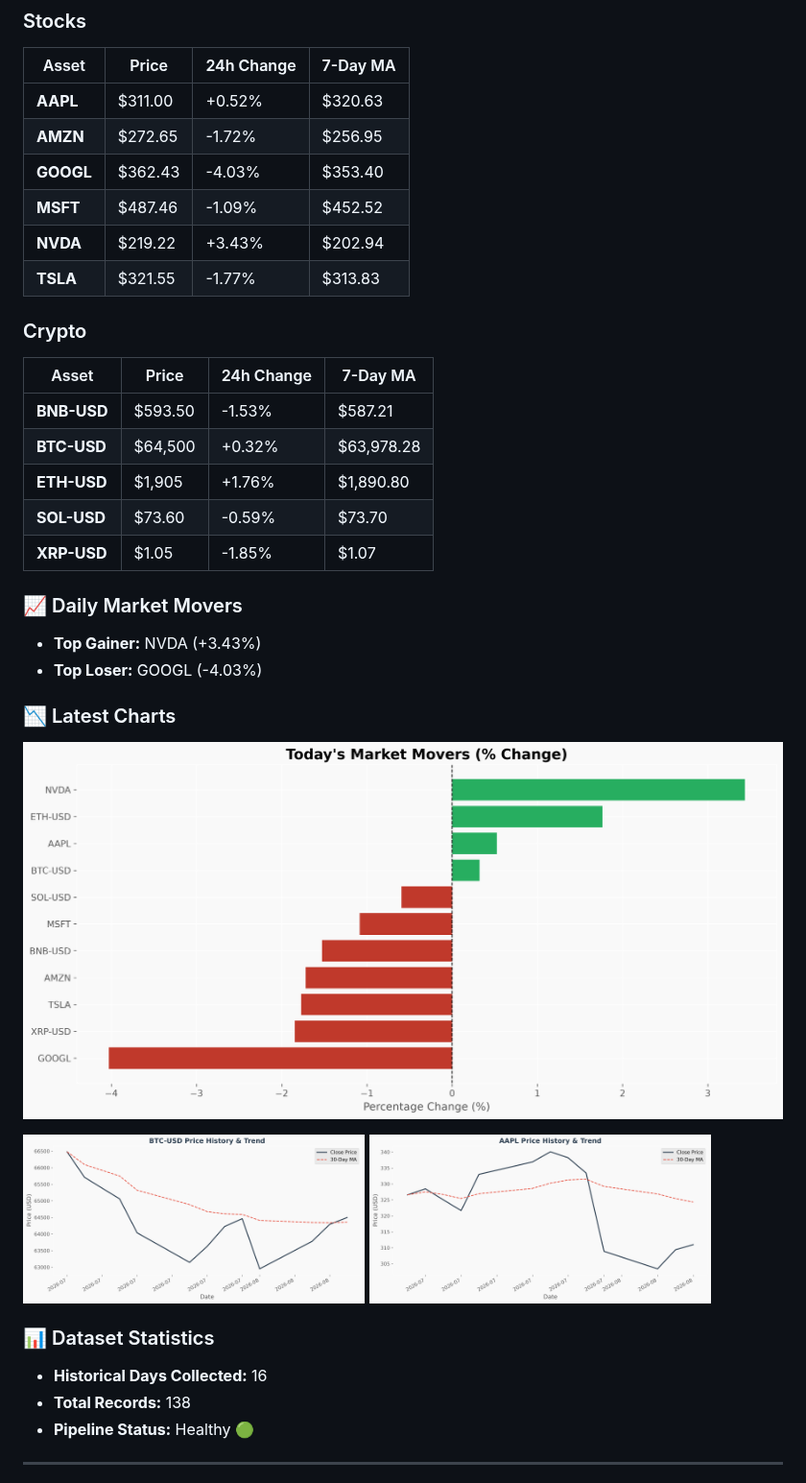
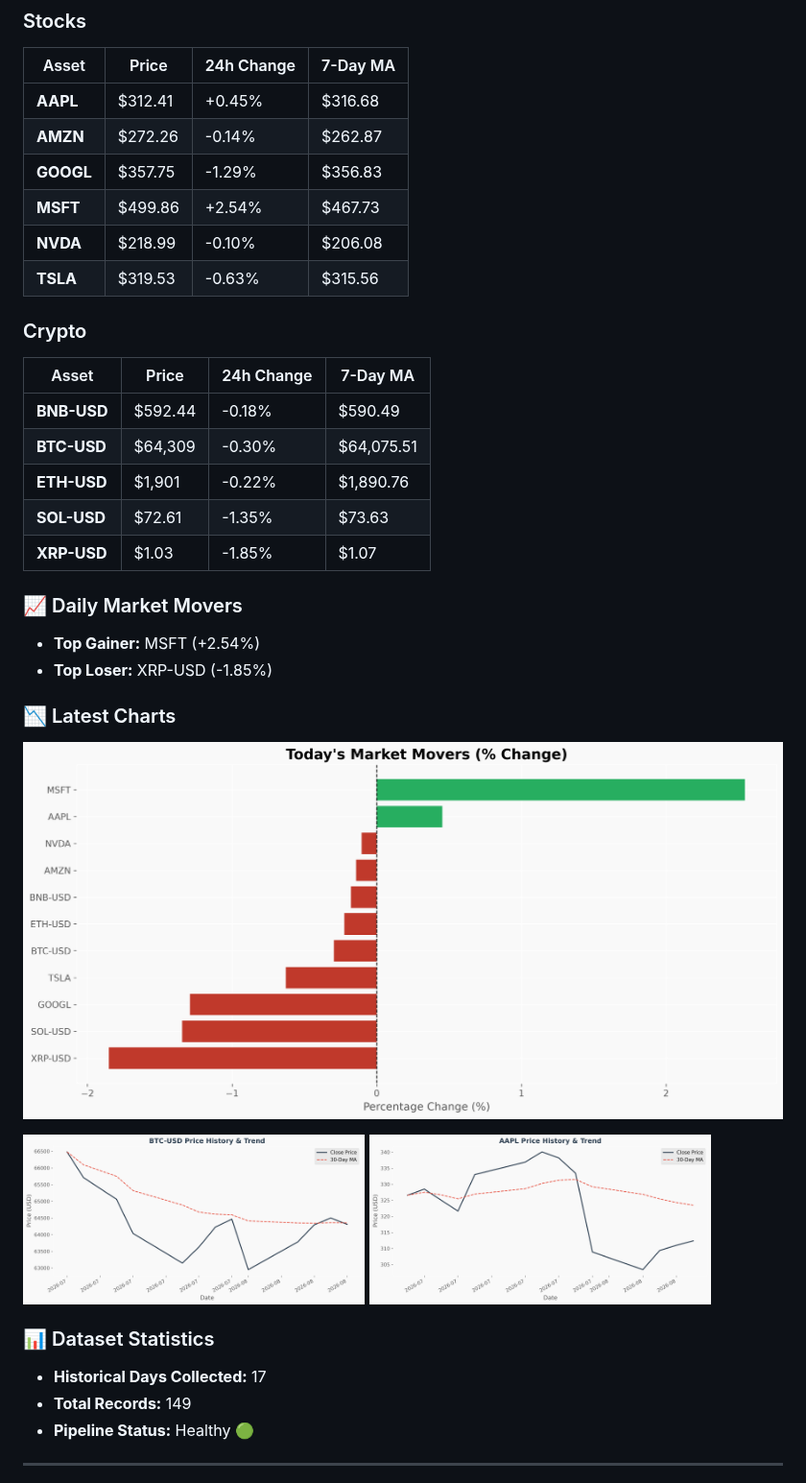
Before and after one commit to Mohammedimad01/market-data-pipeline, a Markdown page: README.md, the part around one of its changes. Shown at 96% size. Rendered like a GitHub page; pictures changed too: charts/aapl_price.png, charts/btc_price.png, charts/portfolio_summary.png.

Commit message:
Daily Market Update - 2026-08-07

```diff
--- a/README.md
+++ b/README.md
@@ -16,27 +16,27 @@ A production-ready data engineering pipeline that automatically collects daily s
 
 | Asset | Price | 24h Change | 7-Day MA |
 |-------|-------|------------|----------|
-| **AAPL** | $311.00 | +0.52% | $320.63 |
-| **AMZN** | $272.65 | -1.72% | $256.95 |
-| **GOOGL** | $362.43 | -4.03% | $353.40 |
-| **MSFT** | $487.46 | -1.09% | $452.52 |
-| **NVDA** | $219.22 | +3.43% | $202.94 |
-| **TSLA** | $321.55 | -1.77% | $313.83 |
+| **AAPL** | $312.41 | +0.45% | $316.68 |
+| **AMZN** | $272.26 | -0.14% | $262.87 |
+| **GOOGL** | $357.75 | -1.29% | $356.83 |
+| **MSFT** | $499.86 | +2.54% | $467.73 |
+| **NVDA** | $218.99 | -0.10% | $206.08 |
+| **TSLA** | $319.53 | -0.63% | $315.56 |
 
 ### Crypto
 
 | Asset | Price | 24h Change | 7-Day MA |
 |-------|-------|------------|----------|
-| **BNB-USD** | $593.50 | -1.53% | $587.21 |
-| **BTC-USD** | $64,500 | +0.32% | $63,978.28 |
-| **ETH-USD** | $1,905 | +1.76% | $1,890.80 |
-| **SOL-USD** | $73.60 | -0.59% | $73.70 |
-| **XRP-USD** | $1.05 | -1.85% | $1.07 |
+| **BNB-USD** | $592.44 | -0.18% | $590.49 |
+| **BTC-USD** | $64,309 | -0.30% | $64,075.51 |
+| **ETH-USD** | $1,901 | -0.22% | $1,890.76 |
+| **SOL-USD** | $72.61 | -1.35% | $73.63 |
+| **XRP-USD** | $1.03 | -1.85% | $1.07 |
 
 ### 📈 Daily Market Movers
 
-- **Top Gainer:** NVDA (+3.43%)
-- **Top Loser:** GOOGL (-4.03%)
+- **Top Gainer:** MSFT (+2.54%)
+- **Top Loser:** XRP-USD (-1.85%)
 
 ### 📉 Latest Charts
 
@@ -49,8 +49,8 @@ A production-ready data engineering pipeline that automatically collects daily s
 
 ### 📊 Dataset Statistics
 
-- **Historical Days Collected:** 16
-- **Total Records:** 138
+- **Historical Days Collected:** 17
+- **Total Records:** 149
 - **Pipeline Status:** Healthy 🟢
 
 <!-- DASHBOARD_END -->
```
Also changed, not shown: other parts of README.md (+1 -1 lines), charts/eth_price.png, 3 other files.
